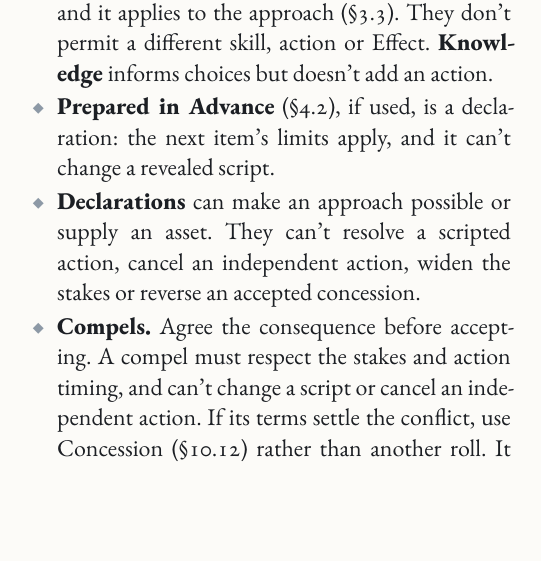
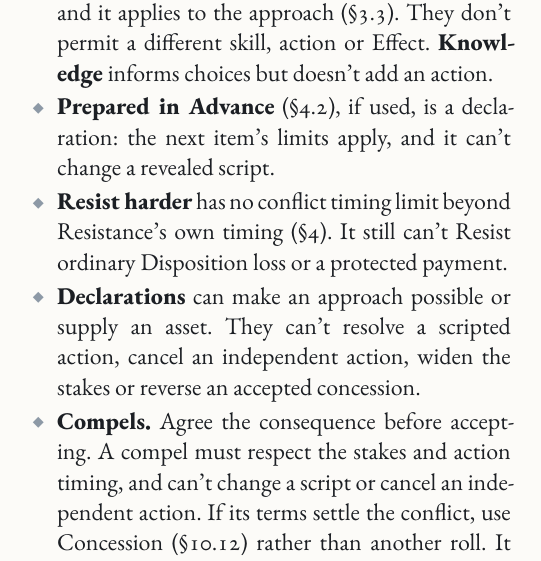
Before and after one commit to SkroxiousDM/2d12GameSystem, a Typst document (docs/2d12System/the-2d12-system-v2-core-rulebook.typ, which reads docs/2d12System/chapter-2.10-area-and-limits.typ): part of one column of page 48 of 176, cut so that both start at the same text, the shorter picture padded with empty space. Compiled offline with Typst 0.15; a missing font is replaced by an installed copy or a similar font.

Commit message:
State Resist harder has no conflict timing limit
Co-authored-by: Perplexity <noreply@perplexity.ai>

```diff
--- a/docs/2d12System/chapter-2.10-area-and-limits.typ
+++ b/docs/2d12System/chapter-2.10-area-and-limits.typ
@@ -32,6 +32,7 @@ These limits apply to every scripted conflict. Specific rules override them only
 - #strong[Invoke] during an eligible roll, before its outcome is resolved. It changes only that roll: no extra turn, script change or reassigned actor. A trumped action or automatic success has no roll to invoke on.
 - #strong[Specialisations] add their die only when the action's permitted skill is the Specialisation's skill and it applies to the approach (@core-skill-pyramid). They don't permit a different skill, action or Effect. #strong[Knowledge] informs choices but doesn't add an action.
 - #strong[Prepared in Advance] (@core-prepared-advance), if used, is a declaration: the next item's limits apply, and it can't change a revealed script.
+- #strong[Resist harder] has no conflict timing limit beyond Resistance's own timing (@core-tyche-points). It still can't Resist ordinary Disposition loss or a protected payment.
 - #strong[Declarations] can make an approach possible or supply an asset. They can't resolve a scripted action, cancel an independent action, widen the stakes or reverse an accepted concession.
 - #strong[Compels.] Agree the consequence before accepting. A compel must respect the stakes and action timing, and can't change a script or cancel an independent action. If its terms settle the conflict, use Concession (@core-defeat-mutual-defeat-concession) rather than another roll. It can't erase a protected payment.
 - #strong[Instincts.] Acting on an Instinct takes no time but grants no extra action, interrupt, free script change, actor reassignment or rotation bypass. A consequential response needs a permitted action or explicit ability; an Instinct can't rescue a trumped action, allow action while Taken Out or retroactively cancel a resolved effect.
```
